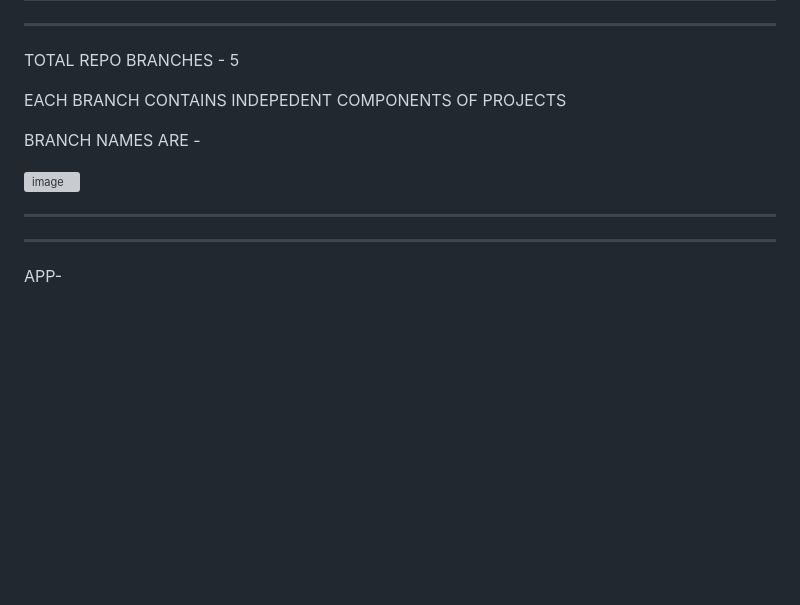
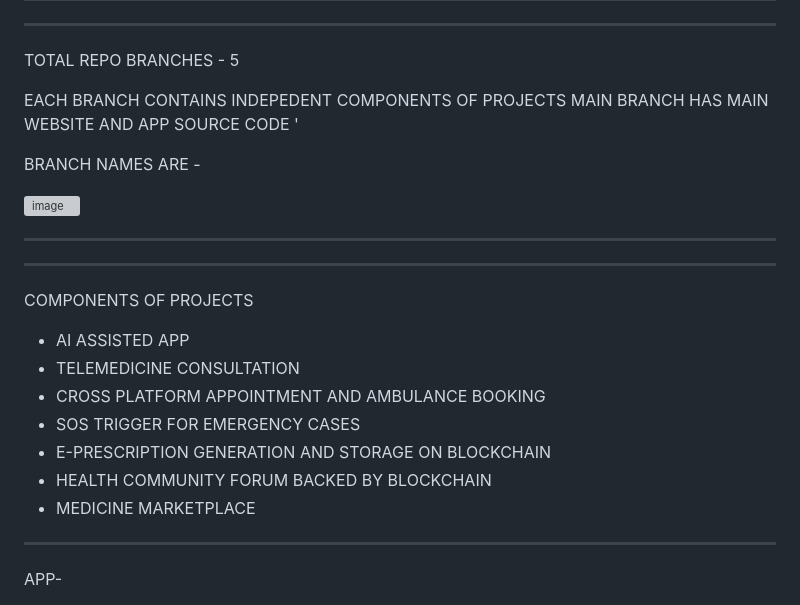
Before and after one commit to NikhilJha11/HealSync, a Markdown page: README.md, the part around the change printed below. Rendered like a GitHub page; blank space fills up the shorter version; grey boxes are pictures that could not be loaded.

```diff
--- a/README.md
+++ b/README.md
@@ -94,6 +94,7 @@ The Flutter project should now be running on your device or simulator.
 TOTAL REPO BRANCHES -  5
 
 EACH BRANCH CONTAINS INDEPEDENT COMPONENTS OF PROJECTS
+MAIN BRANCH HAS MAIN WEBSITE AND APP SOURCE CODE '
 
 BRANCH NAMES ARE -
 
@@ -102,6 +103,18 @@ BRANCH NAMES ARE -
 ![image](https://github.com/NikhilJha11/HealSync/assets/122666636/cae13d54-d75a-45b4-886d-98589f04d8a4)
 
 *******************************************************************************************************************************************************
+*******************************************************************************************************************************************************
+
+COMPONENTS OF PROJECTS
+- AI ASSISTED APP
+- TELEMEDICINE CONSULTATION
+- CROSS PLATFORM APPOINTMENT AND AMBULANCE BOOKING
+- SOS TRIGGER FOR EMERGENCY CASES
+- E-PRESCRIPTION GENERATION AND STORAGE ON BLOCKCHAIN
+- HEALTH COMMUNITY FORUM BACKED BY BLOCKCHAIN
+- MEDICINE MARKETPLACE
+
+
 *******************************************************************************************************************************************************
 APP-
 
```
Also changed, not shown: other parts of README.md (+1 -1 lines).
